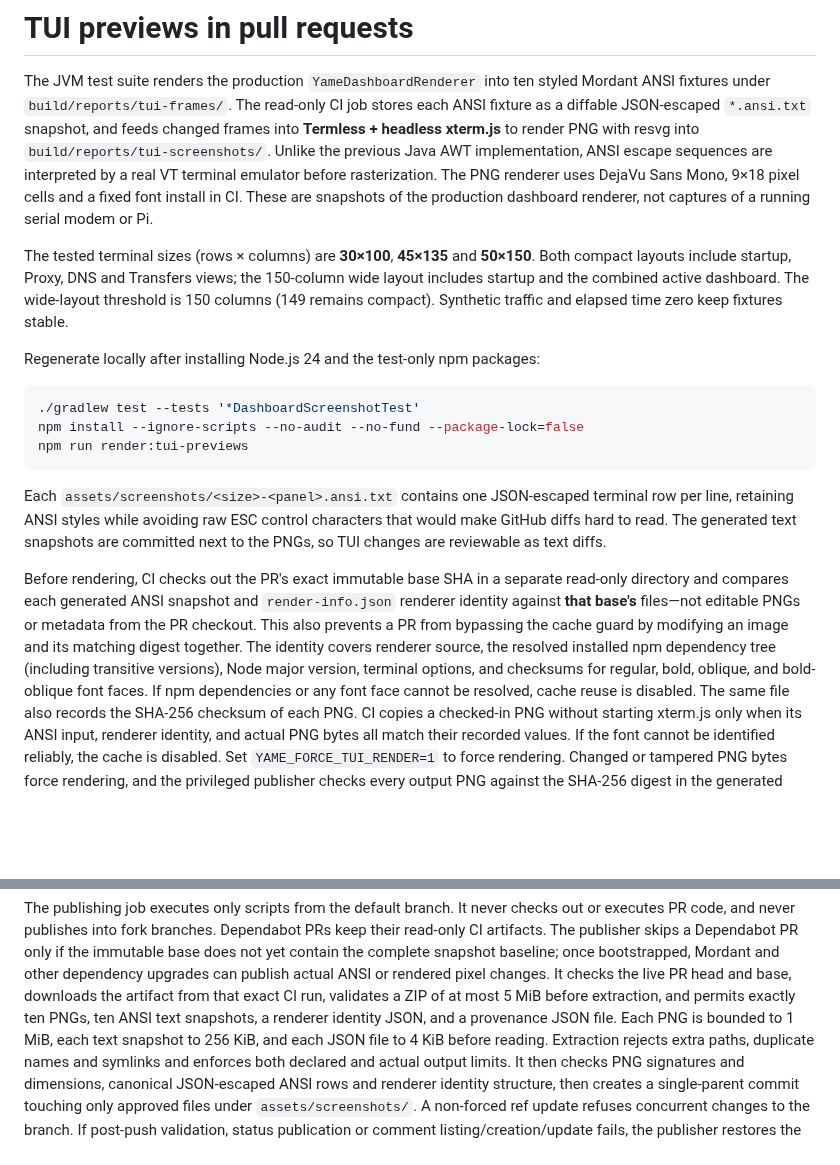
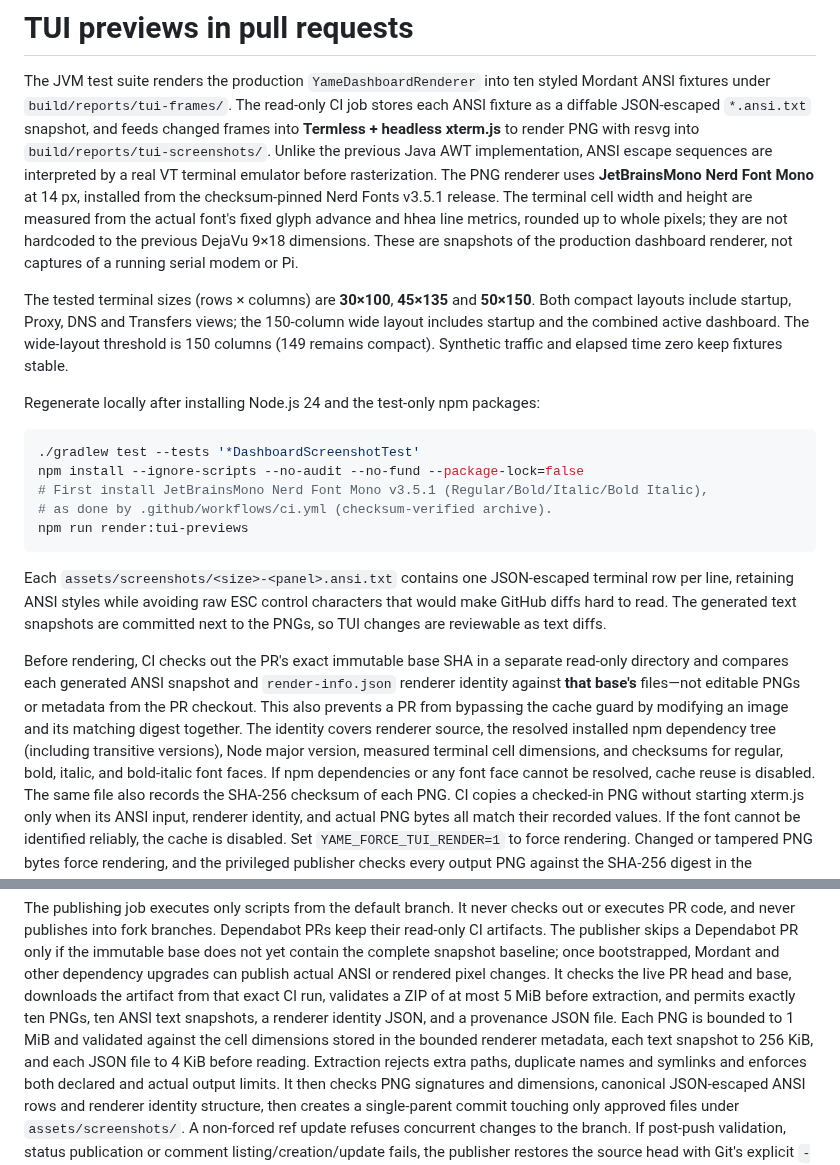
Before and after one commit to skasti/yame, a Markdown page: docs/tui-previews.md, 2 parts joined by grey strips. GitHub-like rendering; blank space fills up the shorter version.

Commit message:
Document pinned JetBrainsMono font and TTF-derived screenshot cell dimensions

````diff
--- a/docs/tui-previews.md
+++ b/docs/tui-previews.md
@@ -6,8 +6,11 @@ styled Mordant ANSI fixtures under `build/reports/tui-frames/`. The read-only CI
 xterm.js** to render PNG with resvg into `build/reports/tui-screenshots/`.
 Unlike the previous Java AWT
 implementation, ANSI escape sequences are interpreted by a real VT terminal
-emulator before rasterization. The PNG renderer uses DejaVu Sans Mono, 9×18
-pixel cells and a fixed font install in CI. These are snapshots of the
+emulator before rasterization. The PNG renderer uses **JetBrainsMono Nerd Font
+Mono** at 14 px, installed from the checksum-pinned Nerd Fonts v3.5.1 release.
+The terminal cell width and height are measured from the actual font's fixed
+glyph advance and hhea line metrics, rounded up to whole pixels; they are not
+hardcoded to the previous DejaVu 9×18 dimensions. These are snapshots of the
 production dashboard renderer, not captures of a running serial modem or Pi.
 
 The tested terminal sizes (rows × columns) are **30×100**, **45×135**
@@ -21,6 +24,8 @@ Regenerate locally after installing Node.js 24 and the test-only npm packages:
 ```bash
 ./gradlew test --tests '*DashboardScreenshotTest'
 npm install --ignore-scripts --no-audit --no-fund --package-lock=false
+# First install JetBrainsMono Nerd Font Mono v3.5.1 (Regular/Bold/Italic/Bold Italic),
+# as done by .github/workflows/ci.yml (checksum-verified archive).
 npm run render:tui-previews
 ```
 
@@ -35,8 +40,8 @@ renderer identity against **that base's** files—not editable PNGs or metadata
 from the PR checkout. This also prevents a PR from bypassing the cache guard by
 modifying an image and its matching digest together. The identity covers renderer
 source, the resolved installed npm dependency tree (including transitive versions),
-Node major version, terminal options, and checksums for regular, bold, oblique,
-and bold-oblique font faces. If npm dependencies or any font face cannot be
+Node major version, measured terminal cell dimensions, and checksums for
+regular, bold, italic, and bold-italic font faces. If npm dependencies or any font face cannot be
 resolved, cache reuse is disabled. The same file also records the SHA-256
 checksum of each PNG. CI copies a checked-in PNG without starting xterm.js
 only when its ANSI input, renderer identity, and actual PNG bytes all match
@@ -75,7 +80,8 @@ can publish actual ANSI or rendered pixel changes. It checks the live PR head
 and base, downloads the artifact from that exact CI run,
 validates a ZIP of at most 5 MiB before extraction, and permits exactly ten
 PNGs, ten ANSI text snapshots, a renderer identity JSON, and a provenance JSON
-file. Each PNG is bounded to 1 MiB, each text snapshot to 256 KiB, and each
+file. Each PNG is bounded to 1 MiB and validated against the cell dimensions stored
+in the bounded renderer metadata, each text snapshot to 256 KiB, and each
 JSON file to 4 KiB before reading. Extraction rejects extra paths, duplicate names and symlinks
 and enforces both declared and actual output limits. It then checks PNG
 signatures and dimensions, canonical JSON-escaped ANSI rows and renderer
````
